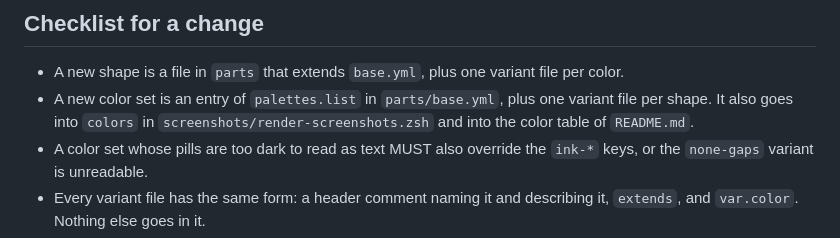
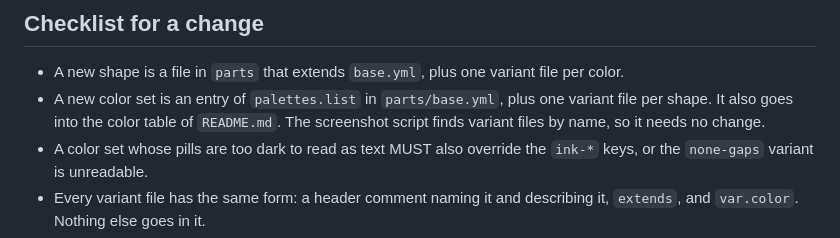
Before and after one commit to elreydetodo/shell-scripts, a Markdown page: oh-my-posh/AGENTS.md, the part around the change. GitHub-like rendering.

```diff
--- a/oh-my-posh/AGENTS.md
+++ b/oh-my-posh/AGENTS.md
@@ -24,8 +24,8 @@ designing it, so that none of it has to be rediscovered.
 
 - A new shape is a file in `parts` that extends `base.yml`, plus one variant file per color.
 - A new color set is an entry of `palettes.list` in `parts/base.yml`, plus one variant file per
-  shape. It also goes into `colors` in `screenshots/render-screenshots.zsh` and into the color
-  table of `README.md`.
+  shape. It also goes into the color table of `README.md`. The screenshot script finds variant
+  files by name, so it needs no change.
 - A color set whose pills are too dark to read as text MUST also override the `ink-*` keys, or the
   `none-gaps` variant is unreadable.
 - Every variant file has the same form: a header comment naming it and describing it, `extends`,
```
Also changed, not shown: oh-my-posh/SCREENSHOTS.md (+5 -4 lines), oh-my-posh/screenshots/angle.png, oh-my-posh/screenshots/committed.png, oh-my-posh/screenshots/none.png, oh-my-posh/screenshots/overview.png, oh-my-posh/screenshots/round.png, 1 other file.
